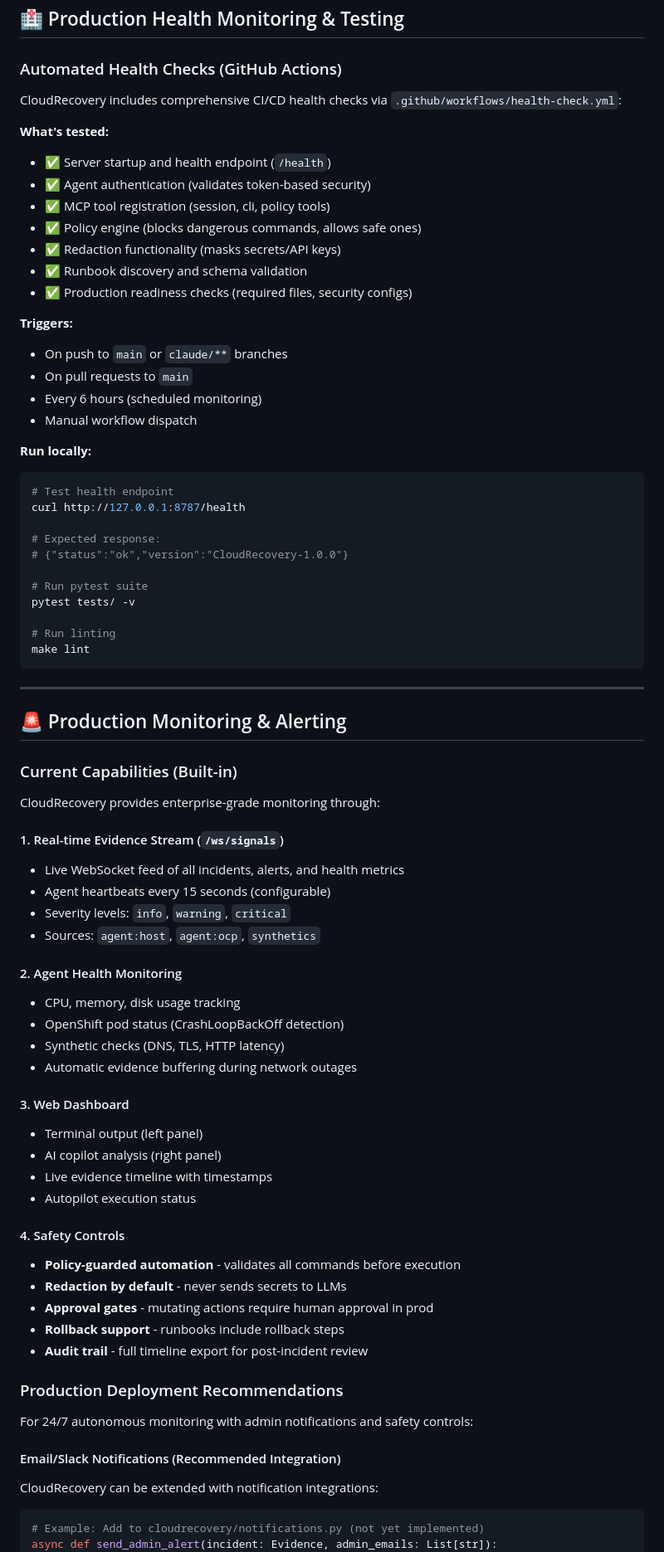
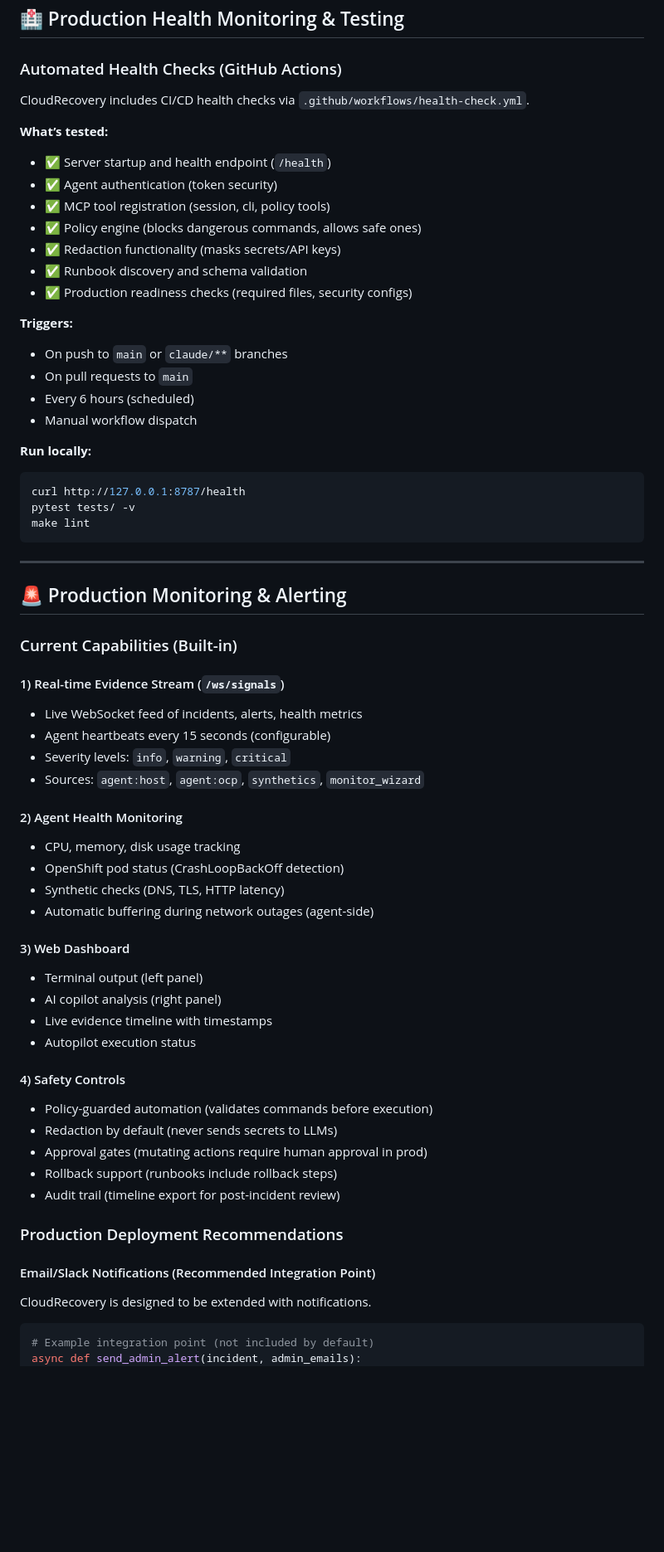
Before and after one commit to ruslanmv/cloudrecovery, a Markdown page: README.md, the part around one of its changes. Shown at 83% size. GitHub-like rendering; blank space fills up the shorter version.

````diff
--- a/README.md
+++ b/README.md
@@ -390,11 +468,12 @@ export GITPILOT_WATSONX_MODEL="ibm/granite-3-8b-instruct"
 
 ### Automated Health Checks (GitHub Actions)
 
-CloudRecovery includes comprehensive CI/CD health checks via `.github/workflows/health-check.yml`:
+CloudRecovery includes CI/CD health checks via `.github/workflows/health-check.yml`.
 
-**What's tested:**
+**What’s tested:**
+
 * ✅ Server startup and health endpoint (`/health`)
-* ✅ Agent authentication (validates token-based security)
+* ✅ Agent authentication (token security)
 * ✅ MCP tool registration (session, cli, policy tools)
 * ✅ Policy engine (blocks dangerous commands, allows safe ones)
 * ✅ Redaction functionality (masks secrets/API keys)
@@ -402,24 +481,17 @@ CloudRecovery includes comprehensive CI/CD health checks via `.github/workflows/
 * ✅ Production readiness checks (required files, security configs)
 
 **Triggers:**
+
 * On push to `main` or `claude/**` branches
 * On pull requests to `main`
-* Every 6 hours (scheduled monitoring)
+* Every 6 hours (scheduled)
 * Manual workflow dispatch
 
 **Run locally:**
 
 ```bash
-# Test health endpoint
 curl http://127.0.0.1:8787/health
-
-# Expected response:
-# {"status":"ok","version":"CloudRecovery-1.0.0"}
-
-# Run pytest suite
 pytest tests/ -v
-
-# Run linting
 make lint
 ```
 
@@ -429,42 +501,42 @@ make lint
 
 ### Current Capabilities (Built-in)
 
-CloudRecovery provides enterprise-grade monitoring through:
+#### 1) Real-time Evidence Stream (`/ws/signals`)
 
-#### 1. Real-time Evidence Stream (`/ws/signals`)
-* Live WebSocket feed of all incidents, alerts, and health metrics
+* Live WebSocket feed of incidents, alerts, health metrics
 * Agent heartbeats every 15 seconds (configurable)
 * Severity levels: `info`, `warning`, `critical`
-* Sources: `agent:host`, `agent:ocp`, `synthetics`
+* Sources: `agent:host`, `agent:ocp`, `synthetics`, `monitor_wizard`
 
-#### 2. Agent Health Monitoring
+#### 2) Agent Health Monitoring
+
 * CPU, memory, disk usage tracking
 * OpenShift pod status (CrashLoopBackOff detection)
 * Synthetic checks (DNS, TLS, HTTP latency)
-* Automatic evidence buffering during network outages
+* Automatic buffering during network outages (agent-side)
 
-#### 3. Web Dashboard
+#### 3) Web Dashboard
+
 * Terminal output (left panel)
 * AI copilot analysis (right panel)
 * Live evidence timeline with timestamps
 * Autopilot execution status
 
-#### 4. Safety Controls
-* **Policy-guarded automation** - validates all commands before execution
-* **Redaction by default** - never sends secrets to LLMs
-* **Approval gates** - mutating actions require human approval in prod
-* **Rollback support** - runbooks include rollback steps
-* **Audit trail** - full timeline export for post-incident review
+#### 4) Safety Controls
+
+* Policy-guarded automation (validates commands before execution)
+* Redaction by default (never sends secrets to LLMs)
+* Approval gates (mutating actions require human approval in prod)
+* Rollback support (runbooks include rollback steps)
+* Audit trail (timeline export for post-incident review)
 
 ### Production Deployment Recommendations
 
-For 24/7 autonomous monitoring with admin notifications and safety controls:
+#### Email/Slack Notifications (Recommended Integration Point)
 
-#### Email/Slack Notifications (Recommended Integration)
-
-CloudRecovery can be extended with notification integrations:
+CloudRecovery is designed to be extended with notifications.
 
 ```python
-# Example: Add to cloudrecovery/notifications.py (not yet implemented)
-async def send_admin_alert(incident: Evidence, admin_emails: List[str]):
+# Example integration point (not included by default)
+async def send_admin_alert(incident, admin_emails):
     """
````
Also changed, not shown: other parts of README.md (+106 -46 lines).
